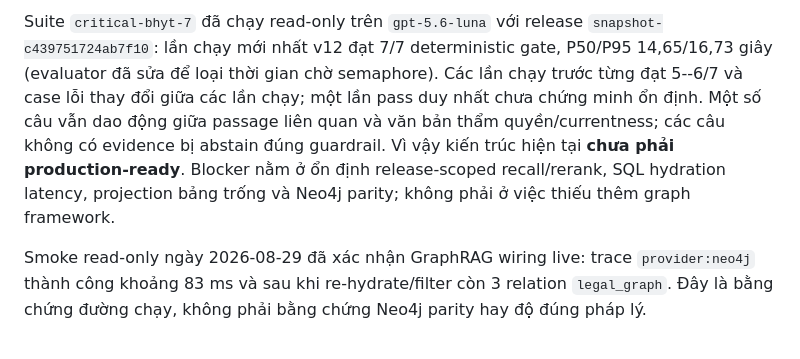
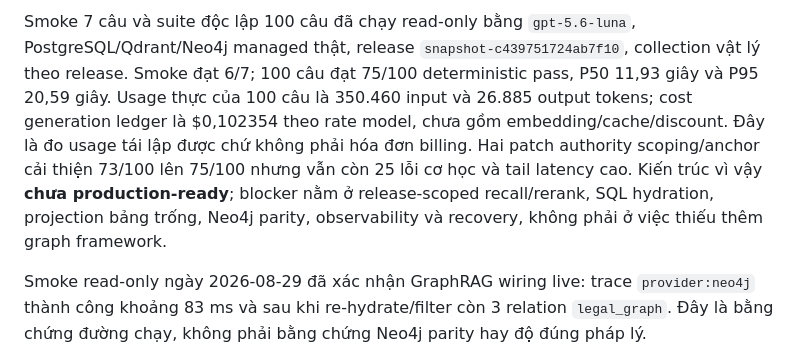
Before and after one commit to HOANGQUANGMINH371195/TEAM_GENIUS, a Markdown page: ARCHITECTURE.md, the part around one of its changes. Drawn GitHub-style.

```diff
--- a/ARCHITECTURE.md
+++ b/ARCHITECTURE.md
@@ -79,14 +79,15 @@ không tắt readiness, xóa mù hoặc fallback thành dữ liệu không có c
 
-Suite `critical-bhyt-7` đã chạy read-only trên `gpt-5.6-luna` với release
-`snapshot-c439751724ab7f10`: lần chạy mới nhất v12 đạt 7/7 deterministic gate,
-P50/P95 14,65/16,73 giây (evaluator đã sửa để loại thời gian chờ semaphore).
-Các lần chạy trước từng đạt 5--6/7 và case lỗi thay đổi giữa các lần chạy; một
-lần pass duy nhất chưa chứng minh ổn định. Một số câu vẫn dao động
-giữa passage liên quan và văn bản thẩm quyền/currentness; các câu không có
-evidence bị abstain đúng guardrail. Vì vậy kiến trúc hiện tại **chưa phải
-production-ready**. Blocker nằm ở ổn định release-scoped recall/rerank, SQL
-hydration latency, projection bảng trống và Neo4j parity; không phải ở việc
-thiếu thêm graph framework.
+Smoke 7 câu và suite độc lập 100 câu đã chạy read-only bằng `gpt-5.6-luna`,
+PostgreSQL/Qdrant/Neo4j managed thật, release
+`snapshot-c439751724ab7f10`, collection vật lý theo release. Smoke đạt 6/7;
+100 câu đạt 75/100 deterministic pass, P50 11,93 giây và P95 20,59 giây. Usage
+thực của 100 câu là 350.460 input và 26.885 output tokens; cost generation
+ledger là $0,102354 theo rate model, chưa gồm embedding/cache/discount. Đây là
+đo usage tái lập được chứ không phải hóa đơn billing. Hai patch authority
+scoping/anchor cải thiện 73/100 lên 75/100 nhưng vẫn còn 25 lỗi cơ học và tail
+latency cao. Kiến trúc vì vậy **chưa production-ready**; blocker nằm ở
+release-scoped recall/rerank, SQL hydration, projection bảng trống, Neo4j parity,
+observability và recovery, không phải ở việc thiếu thêm graph framework.
 
 Smoke read-only ngày 2026-08-29 đã xác nhận GraphRAG wiring live: trace
 `provider:neo4j` thành công khoảng 83 ms và sau khi re-hydrate/filter còn 3
```
Also changed, not shown: other parts of ARCHITECTURE.md (+1 -1 lines), PLAN.md (+19 -11 lines).
